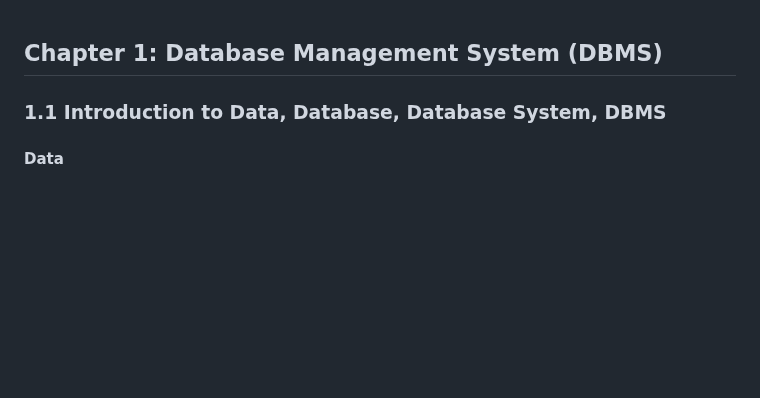
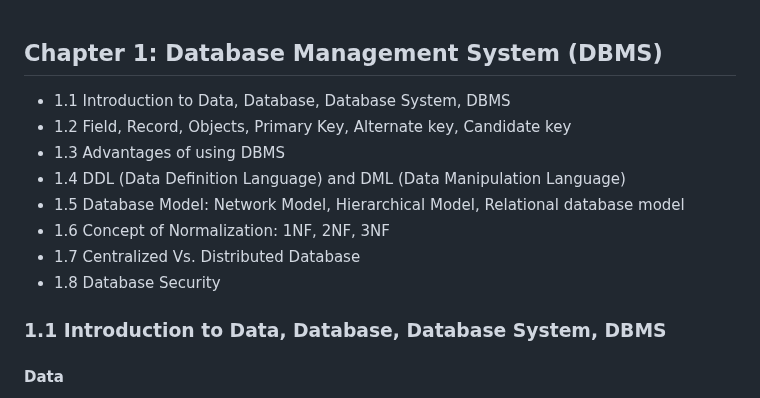
Before and after one commit to Sharatmaharjan/Notes, a Markdown page: 12/Chapter 1 DBMS.md, the part around the change. GitHub-like rendering; blank space fills up the shorter version.

```diff
--- a/12/Chapter 1 DBMS.md
+++ b/12/Chapter 1 DBMS.md
@@ -1,4 +1,13 @@
 ## Chapter 1: Database Management System (DBMS)
+
+- 1.1 Introduction to Data, Database, Database System, DBMS
+- 1.2 Field, Record, Objects, Primary Key, Alternate key, Candidate key
+- 1.3 Advantages of using DBMS
+- 1.4 DDL (Data Definition Language) and DML (Data Manipulation Language)
+- 1.5 Database Model: Network Model, Hierarchical Model, Relational database model
+- 1.6 Concept of Normalization: 1NF, 2NF, 3NF
+- 1.7 Centralized Vs. Distributed Database
+- 1.8 Database Security
 
 ### 1.1 Introduction to Data, Database, Database System, DBMS
 
```
